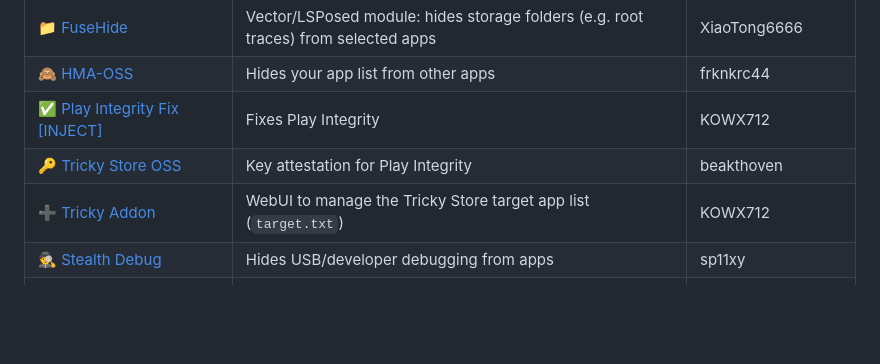
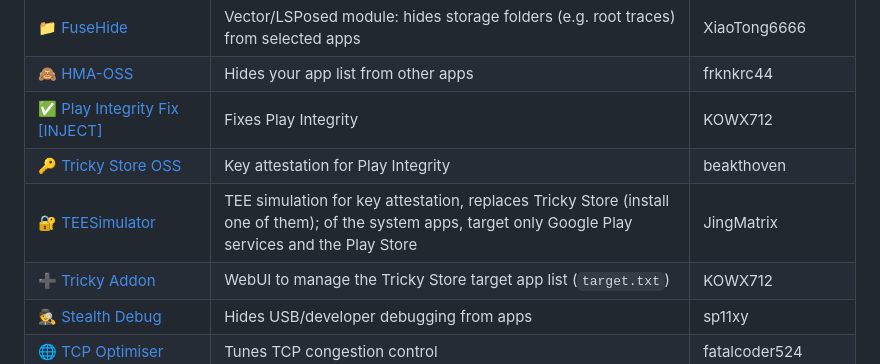
Before and after one commit to cogan17/Cogan-Kernel, a Markdown page: README.en.md, the part around the change. GitHub-like rendering; folded sections open; blank space fills up the shorter version.

Commit message:
docs(readme): tambah TEESimulator ke modul yang dipakai owner (#123)

```diff
--- a/README.en.md
+++ b/README.en.md
@@ -58,6 +58,7 @@ Modules the owner runs on their phone together with Cogan Kernel. Click a module
 | 🙈 [HMA-OSS](https://github.com/frknkrc44/HMA-OSS) | Hides your app list from other apps | frknkrc44 |
 | ✅ [Play Integrity Fix [INJECT]](https://github.com/KOWX712/PlayIntegrityFix) | Fixes Play Integrity | KOWX712 |
 | 🔑 [Tricky Store OSS](https://github.com/beakthoven/TrickyStoreOSS) | Key attestation for Play Integrity | beakthoven |
+| 🔐 [TEESimulator](https://github.com/JingMatrix/TEESimulator) | TEE simulation for key attestation, replaces Tricky Store (install one of them); of the system apps, target only Google Play services and the Play Store | JingMatrix |
 | ➕ [Tricky Addon](https://github.com/KOWX712/Tricky-Addon-Update-Target-List) | WebUI to manage the Tricky Store target app list (`target.txt`) | KOWX712 |
 | 🕵️ [Stealth Debug](https://github.com/sp11xy/StealthDebug) | Hides USB/developer debugging from apps | sp11xy |
 | 🌐 [TCP Optimiser](https://github.com/fatalcoder524/TCP_Optimiser_Module) | Tunes TCP congestion control | fatalcoder524 |
```
Also changed, not shown: README.md (+1 -0 lines).
